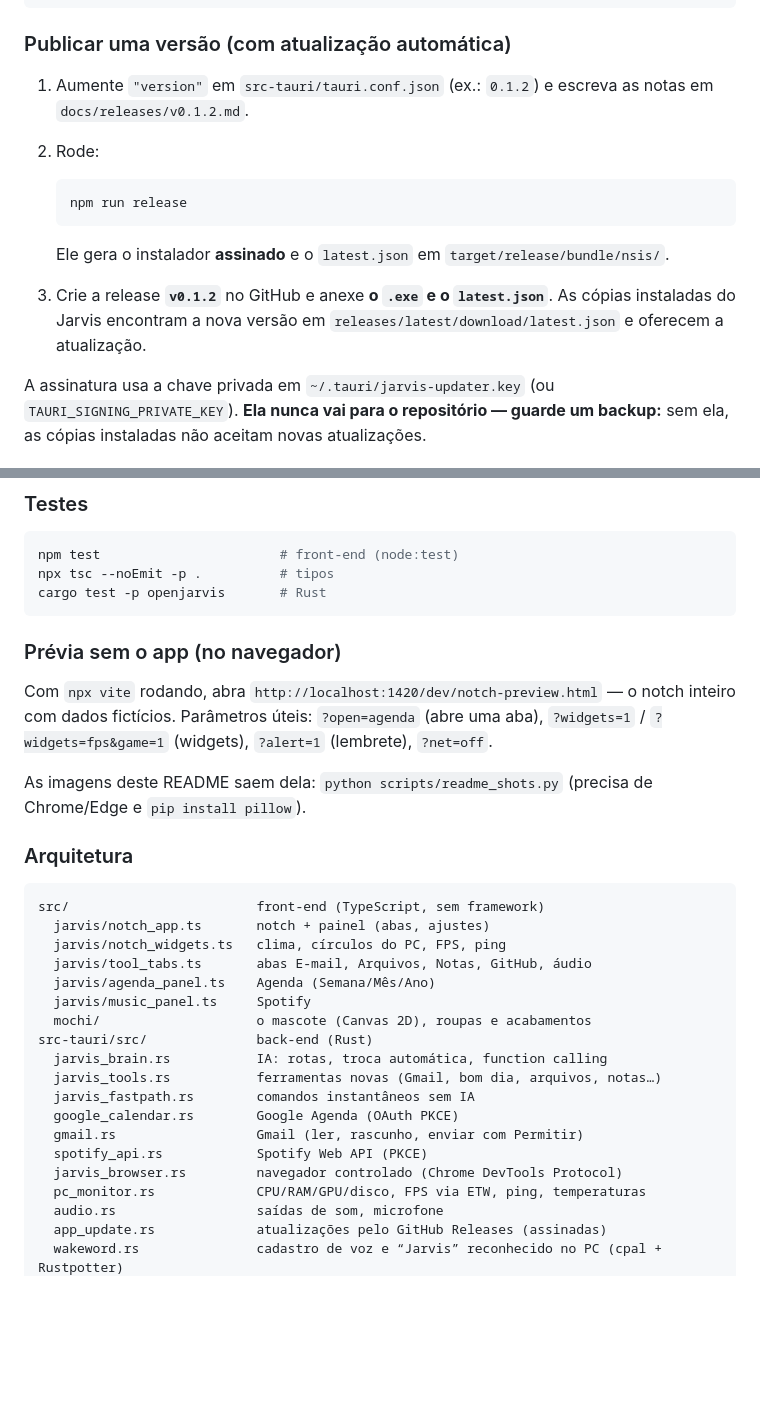
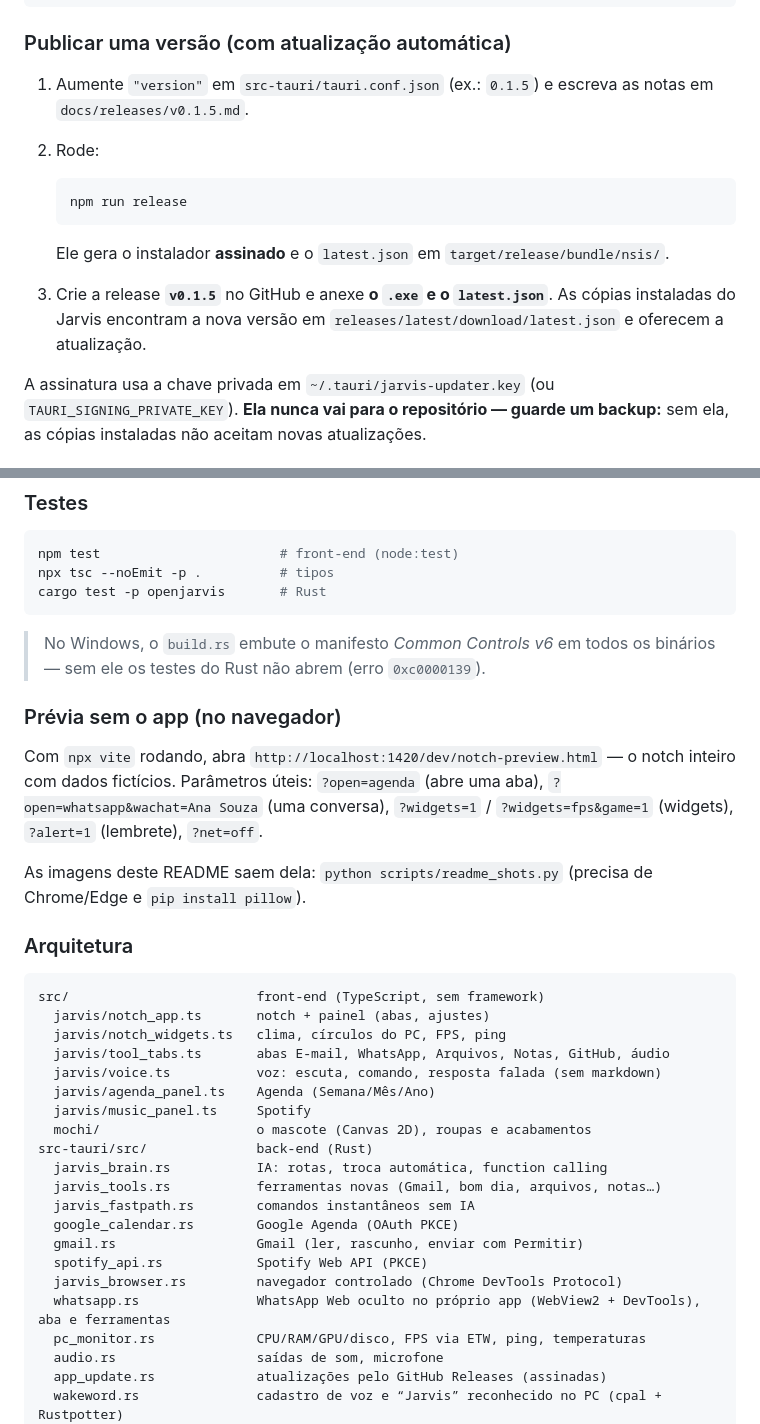
Before and after one commit to daniellanunes/jarvis, a Markdown page: README.md, 2 parts joined by grey strips. Rendered like a GitHub page; blank space fills up the shorter version.

````diff
--- a/README.md
+++ b/README.md
@@ -400,7 +412,7 @@ npm run tauri dev
 
 ### Publicar uma versão (com atualização automática)
 
-1. Aumente `"version"` em `src-tauri/tauri.conf.json` (ex.: `0.1.2`) e escreva as notas em `docs/releases/v0.1.2.md`.
+1. Aumente `"version"` em `src-tauri/tauri.conf.json` (ex.: `0.1.5`) e escreva as notas em `docs/releases/v0.1.5.md`.
 2. Rode:
 
    ```powershell
@@ -408,7 +420,7 @@ npm run tauri dev
    ```
 
    Ele gera o instalador **assinado** e o `latest.json` em `target/release/bundle/nsis/`.
-3. Crie a release **`v0.1.2`** no GitHub e anexe **o `.exe` e o `latest.json`**. As cópias instaladas do Jarvis encontram a nova versão em `releases/latest/download/latest.json` e oferecem a atualização.
+3. Crie a release **`v0.1.5`** no GitHub e anexe **o `.exe` e o `latest.json`**. As cópias instaladas do Jarvis encontram a nova versão em `releases/latest/download/latest.json` e oferecem a atualização.
 
 A assinatura usa a chave privada em `~/.tauri/jarvis-updater.key` (ou `TAURI_SIGNING_PRIVATE_KEY`). **Ela nunca vai para o repositório — guarde um backup:** sem ela, as cópias instaladas não aceitam novas atualizações.
 
@@ -430,10 +442,12 @@ npx tsc --noEmit -p .          # tipos
 cargo test -p openjarvis       # Rust
 ```
 
+> No Windows, o `build.rs` embute o manifesto *Common Controls v6* em todos os binários — sem ele os testes do Rust não abrem (erro `0xc0000139`).
+
 ### Prévia sem o app (no navegador)
 
 Com `npx vite` rodando, abra `http://localhost:1420/dev/notch-preview.html` — o notch inteiro com dados fictícios. Parâmetros úteis:
-`?open=agenda` (abre uma aba), `?widgets=1` / `?widgets=fps&game=1` (widgets), `?alert=1` (lembrete), `?net=off`.
+`?open=agenda` (abre uma aba), `?open=whatsapp&wachat=Ana Souza` (uma conversa), `?widgets=1` / `?widgets=fps&game=1` (widgets), `?alert=1` (lembrete), `?net=off`.
 
 As imagens deste README saem dela: `python scripts/readme_shots.py` (precisa de Chrome/Edge e `pip install pillow`).
 
@@ -443,7 +457,8 @@ As imagens deste README saem dela: `python scripts/readme_shots.py` (precisa de
 src/                        front-end (TypeScript, sem framework)
   jarvis/notch_app.ts       notch + painel (abas, ajustes)
   jarvis/notch_widgets.ts   clima, círculos do PC, FPS, ping
-  jarvis/tool_tabs.ts       abas E-mail, Arquivos, Notas, GitHub, áudio
+  jarvis/tool_tabs.ts       abas E-mail, WhatsApp, Arquivos, Notas, GitHub, áudio
+  jarvis/voice.ts           voz: escuta, comando, resposta falada (sem markdown)
   jarvis/agenda_panel.ts    Agenda (Semana/Mês/Ano)
   jarvis/music_panel.ts     Spotify
   mochi/                    o mascote (Canvas 2D), roupas e acabamentos
@@ -455,6 +470,7 @@ src-tauri/src/              back-end (Rust)
   gmail.rs                  Gmail (ler, rascunho, enviar com Permitir)
   spotify_api.rs            Spotify Web API (PKCE)
   jarvis_browser.rs         navegador controlado (Chrome DevTools Protocol)
+  whatsapp.rs               WhatsApp Web oculto no próprio app (WebView2 + DevTools), aba e ferramentas
   pc_monitor.rs             CPU/RAM/GPU/disco, FPS via ETW, ping, temperaturas
   audio.rs                  saídas de som, microfone
   app_update.rs             atualizações pelo GitHub Releases (assinadas)
````
Also changed, not shown: other parts of README.md (+12 -0 lines), docs/images/panel-whatsapp-chat.png (added), docs/images/panel-whatsapp.png (added), 2 other files.
